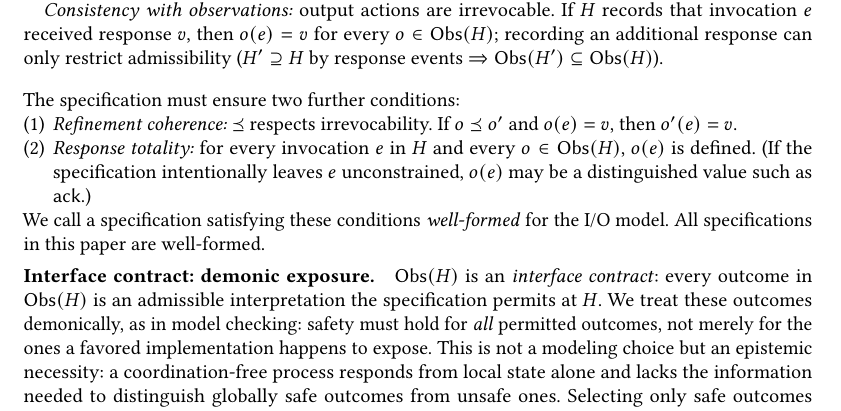
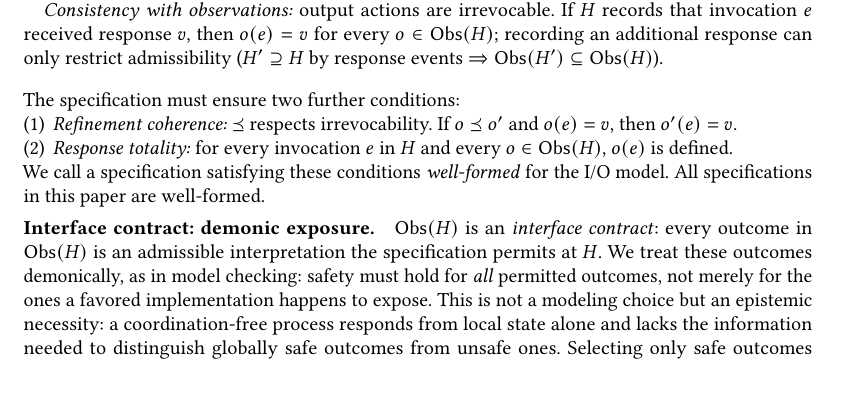
Before and after one commit to jhellerstein/coord-criterion, a LaTeX paper (main.tex): part of page 6 of 26, cut so that both start at the same text, the shorter picture padded with empty space. Compiled offline with pdfLaTeX.

Commit message:
Drop ack parenthetical from response totality (unused, fixes widow)

```diff
--- a/main.tex
+++ b/main.tex
@@ -655,8 +655,6 @@ The specification must ensure two further conditions:
         If $o \Ord o'$ and $o(e) = v$, then $o'(e) = v$.
   \item \emph{Response totality:} for every invocation $e$ in $H$
         and every $o \in \Obs(H)$, $o(e)$ is defined.
-        (If the specification intentionally leaves $e$ unconstrained,
-        $o(e)$ may be a distinguished value such as $\mathsf{ack}$.)
 \end{enumerate}
 We call a specification satisfying these conditions
 \emph{well-formed} for the I/O model.
```
